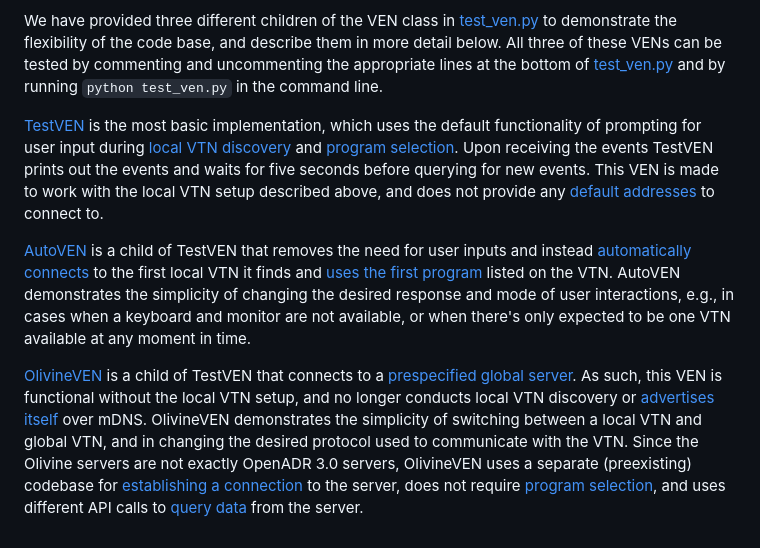
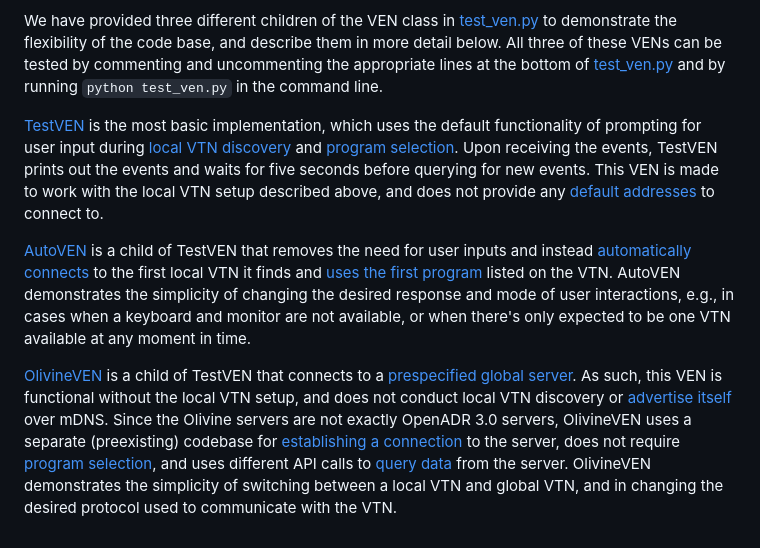
Before and after one commit to chpmk98/openadr-ven, a Markdown page: README.md, the part around the change. Drawn GitHub-style.

Commit message:
examples overview

```diff
--- a/README.md
+++ b/README.md
@@ -52,8 +52,8 @@ The [VEN class](https://github.com/chpmk98/openadr-ven/blob/main/ven.py#L14) is
 
 We have provided three different children of the VEN class in [test_ven.py](https://github.com/chpmk98/openadr-ven/blob/main/test_ven.py) to demonstrate the flexibility of the code base, and describe them in more detail below. All three of these VENs can be tested by commenting and uncommenting the appropriate lines at the bottom of [test_ven.py](https://github.com/chpmk98/openadr-ven/blob/main/test_ven.py#L63) and by running `python test_ven.py` in the command line.
 
-[TestVEN](https://github.com/chpmk98/openadr-ven/blob/main/test_ven.py#L8) is the most basic implementation, which uses the default functionality of prompting for user input during [local VTN discovery](https://github.com/chpmk98/openadr-ven/blob/main/ven.py#L135) and [program selection](https://github.com/chpmk98/openadr-ven/blob/main/ven.py#L221). Upon receiving the events TestVEN prints out the events and waits for five seconds before querying for new events. This VEN is made to work with the local VTN setup described above, and does not provide any [default addresses](https://github.com/chpmk98/openadr-ven/blob/main/configs/default.json#L15) to connect to.
+[TestVEN](https://github.com/chpmk98/openadr-ven/blob/main/test_ven.py#L8) is the most basic implementation, which uses the default functionality of prompting for user input during [local VTN discovery](https://github.com/chpmk98/openadr-ven/blob/main/ven.py#L135) and [program selection](https://github.com/chpmk98/openadr-ven/blob/main/ven.py#L221). Upon receiving the events, TestVEN prints out the events and waits for five seconds before querying for new events. This VEN is made to work with the local VTN setup described above, and does not provide any [default addresses](https://github.com/chpmk98/openadr-ven/blob/main/configs/default.json#L15) to connect to.
 
 [AutoVEN](https://github.com/chpmk98/openadr-ven/blob/main/test_ven.py#L46) is a child of TestVEN that removes the need for user inputs and instead [automatically connects](https://github.com/chpmk98/openadr-ven/blob/main/test_ven.py#L51) to the first local VTN it finds and [uses the first program](https://github.com/chpmk98/openadr-ven/blob/main/test_ven.py#L61) listed on the VTN. AutoVEN demonstrates the simplicity of changing the desired response and mode of user interactions, e.g., in cases when a keyboard and monitor are not available, or when there's only expected to be one VTN available at any moment in time.
 
-[OlivineVEN](https://github.com/chpmk98/openadr-ven/blob/main/test_ven.py#L24) is a child of TestVEN that connects to a [prespecified global server](https://github.com/chpmk98/openadr-ven/blob/main/configs/olivine.json#L14). As such, this VEN is functional without the local VTN setup, and no longer conducts local VTN discovery or [advertises itself](https://github.com/chpmk98/openadr-ven/blob/main/configs/olivine.json#L3) over mDNS. OlivineVEN demonstrates the simplicity of switching between a local VTN and global VTN, and in changing the desired protocol used to communicate with the VTN. Since the Olivine servers are not exactly OpenADR 3.0 servers, OlivineVEN uses a separate (preexisting) codebase for [establishing a connection](https://github.com/chpmk98/openadr-ven/blob/main/test_ven.py#L30) to the server, does not require [program selection](https://github.com/chpmk98/openadr-ven/blob/main/test_ven.py#L37), and uses different API calls to [query data](https://github.com/chpmk98/openadr-ven/blob/main/test_ven.py#L41) from the server.
+[OlivineVEN](https://github.com/chpmk98/openadr-ven/blob/main/test_ven.py#L24) is a child of TestVEN that connects to a [prespecified global server](https://github.com/chpmk98/openadr-ven/blob/main/configs/olivine.json#L14). As such, this VEN is functional without the local VTN setup, and does not conduct local VTN discovery or [advertise itself](https://github.com/chpmk98/openadr-ven/blob/main/configs/olivine.json#L3) over mDNS. Since the Olivine servers are not exactly OpenADR 3.0 servers, OlivineVEN uses a separate (preexisting) codebase for [establishing a connection](https://github.com/chpmk98/openadr-ven/blob/main/test_ven.py#L30) to the server, does not require [program selection](https://github.com/chpmk98/openadr-ven/blob/main/test_ven.py#L37), and uses different API calls to [query data](https://github.com/chpmk98/openadr-ven/blob/main/test_ven.py#L41) from the server. OlivineVEN demonstrates the simplicity of switching between a local VTN and global VTN, and in changing the desired protocol used to communicate with the VTN.
```
